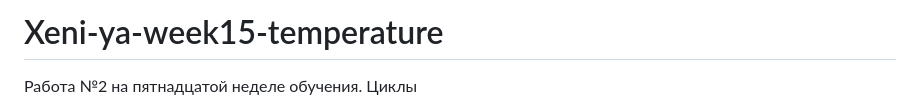
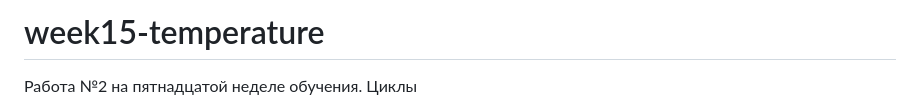
Before and after one commit to Xeni-ya/Xeni-ya-week15-temperature, a Markdown page: README.md, the part around the change. GitHub-like rendering.

```diff
--- a/README.md
+++ b/README.md
@@ -1,4 +1,4 @@
-# Xeni-ya-week15-temperature
+# week15-temperature
 Работа №2 на пятнадцатой неделе обучения. Циклы
 
 Cоздать веб-страницу, на которой пользователь может ввести температуру для нескольких городов, после чего программа найдёт и выведет температуру в каждом городе, максимальную и минимальную температуру на странице.
```
